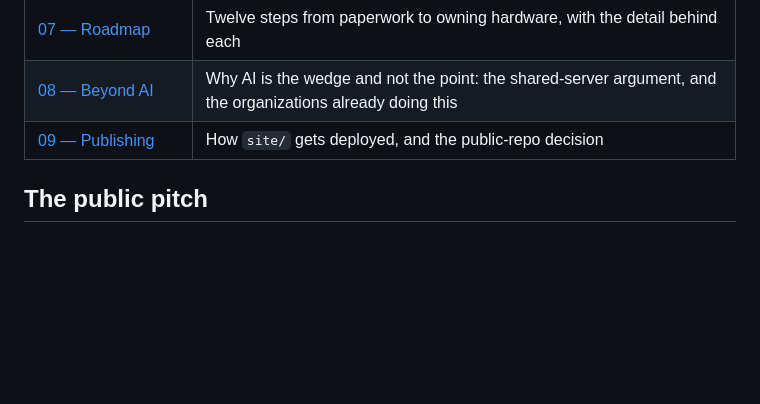
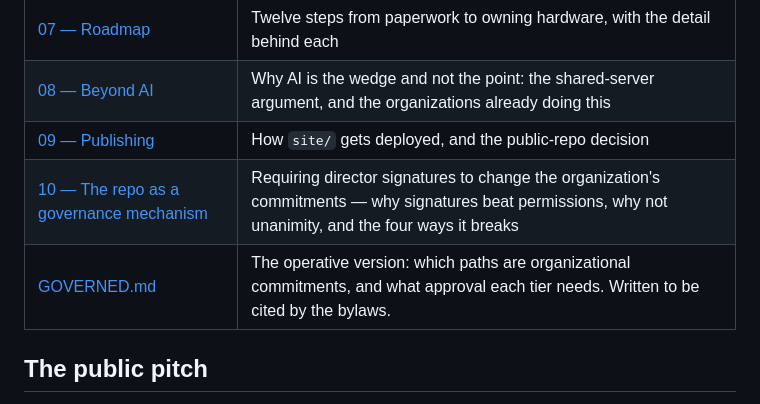
Before and after one commit to nelsonblaha/ccdc, a Markdown page: README.md, the part around the change. GitHub-like rendering; blank space fills up the shorter version.

```diff
--- a/README.md
+++ b/README.md
@@ -65,6 +65,8 @@ custom layer that handles:
 | [07 — Roadmap](docs/07-roadmap.md) | Twelve steps from paperwork to owning hardware, with the detail behind each |
 | [08 — Beyond AI](docs/08-beyond-ai.md) | Why AI is the wedge and not the point: the shared-server argument, and the organizations already doing this |
 | [09 — Publishing](docs/09-publishing.md) | How `site/` gets deployed, and the public-repo decision |
+| [10 — The repo as a governance mechanism](docs/10-repo-as-governance.md) | Requiring director signatures to change the organization's commitments — why signatures beat permissions, why not unanimity, and the four ways it breaks |
+| [GOVERNED.md](GOVERNED.md) | The operative version: which paths are organizational commitments, and what approval each tier needs. Written to be cited by the bylaws. |
 
 ## The public pitch
 
```
Also changed, not shown: GOVERNED.md (added, +142 -0 lines), docs/10-repo-as-governance.md (added, +165 -0 lines).
